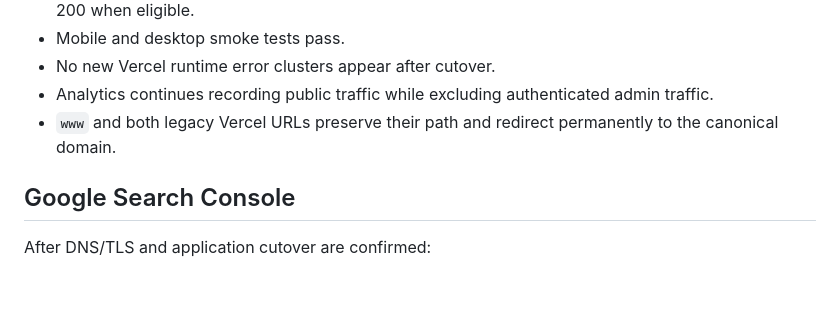
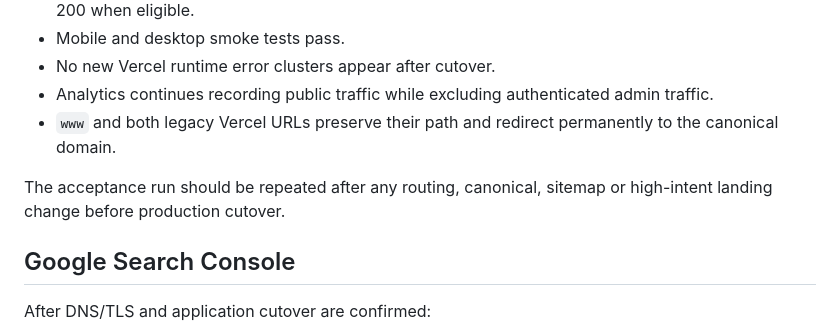
Before and after one commit to bosYer1/sinaq, a Markdown page: docs/GAMEYER_AZ_CUTOVER.md, the part around the change. Drawn GitHub-style; blank space fills up the shorter version.

Commit message:
Docs: clarify SEO cutover scope

```diff
--- a/docs/GAMEYER_AZ_CUTOVER.md
+++ b/docs/GAMEYER_AZ_CUTOVER.md
@@ -58,6 +58,8 @@ Optional origin overrides are available through `CUTOVER_CANONICAL_ORIGIN`, `CUT
 - Analytics continues recording public traffic while excluding authenticated admin traffic.
 - `www` and both legacy Vercel URLs preserve their path and redirect permanently to the canonical domain.
 
+The acceptance run should be repeated after any routing, canonical, sitemap or high-intent landing change before production cutover.
+
 ## Google Search Console
 
 After DNS/TLS and application cutover are confirmed:
```
